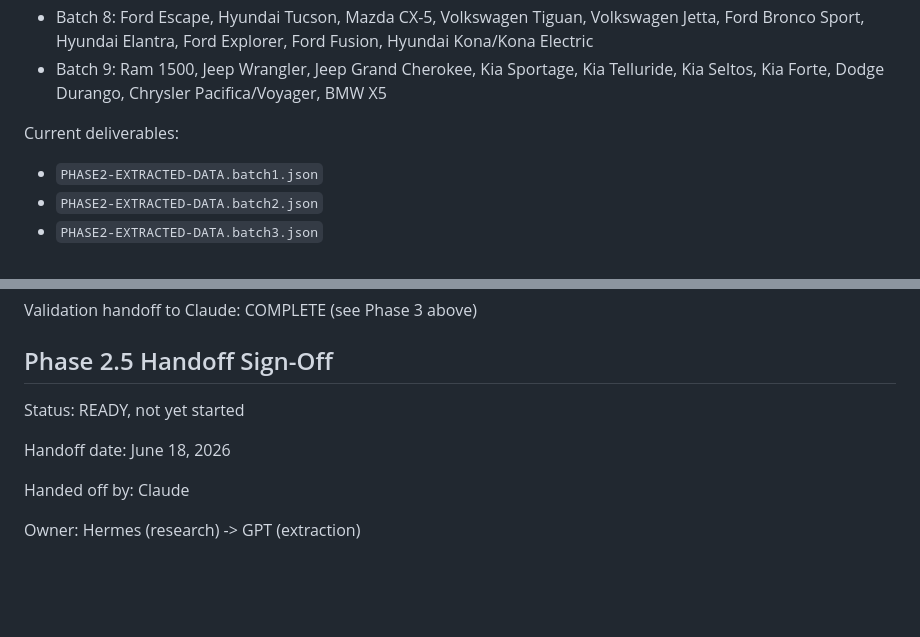
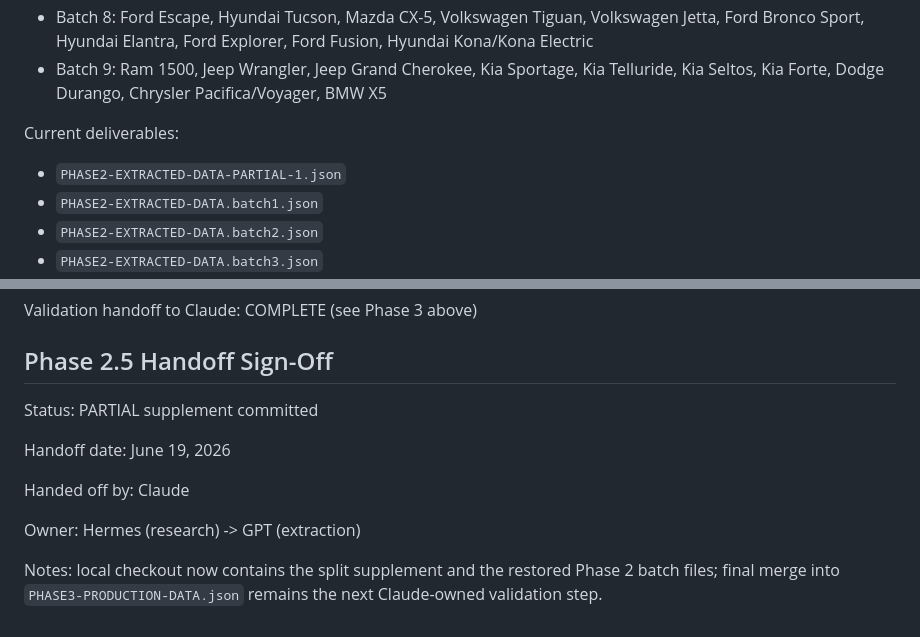
Before and after one commit to orangetrd-byte/adminpilot, a Markdown page: outputs/TRACKER.md, 2 parts joined by grey strips. Rendered like a GitHub page; blank space fills up the shorter version.

Commit message:
Update tracker for restored batch files

```diff
--- a/outputs/TRACKER.md
+++ b/outputs/TRACKER.md
@@ -68,6 +68,7 @@ Completed extraction batches:
 
 Current deliverables:
 
+- `PHASE2-EXTRACTED-DATA-PARTIAL-1.json`
 - `PHASE2-EXTRACTED-DATA.batch1.json`
 - `PHASE2-EXTRACTED-DATA.batch2.json`
 - `PHASE2-EXTRACTED-DATA.batch3.json`
@@ -104,10 +105,12 @@ Validation handoff to Claude: COMPLETE (see Phase 3 above)
 
 ## Phase 2.5 Handoff Sign-Off
 
-Status: READY, not yet started
+Status: PARTIAL supplement committed
 
-Handoff date: June 18, 2026
+Handoff date: June 19, 2026
 
 Handed off by: Claude
 
 Owner: Hermes (research) -> GPT (extraction)
+
+Notes: local checkout now contains the split supplement and the restored Phase 2 batch files; final merge into `PHASE3-PRODUCTION-DATA.json` remains the next Claude-owned validation step.
```
